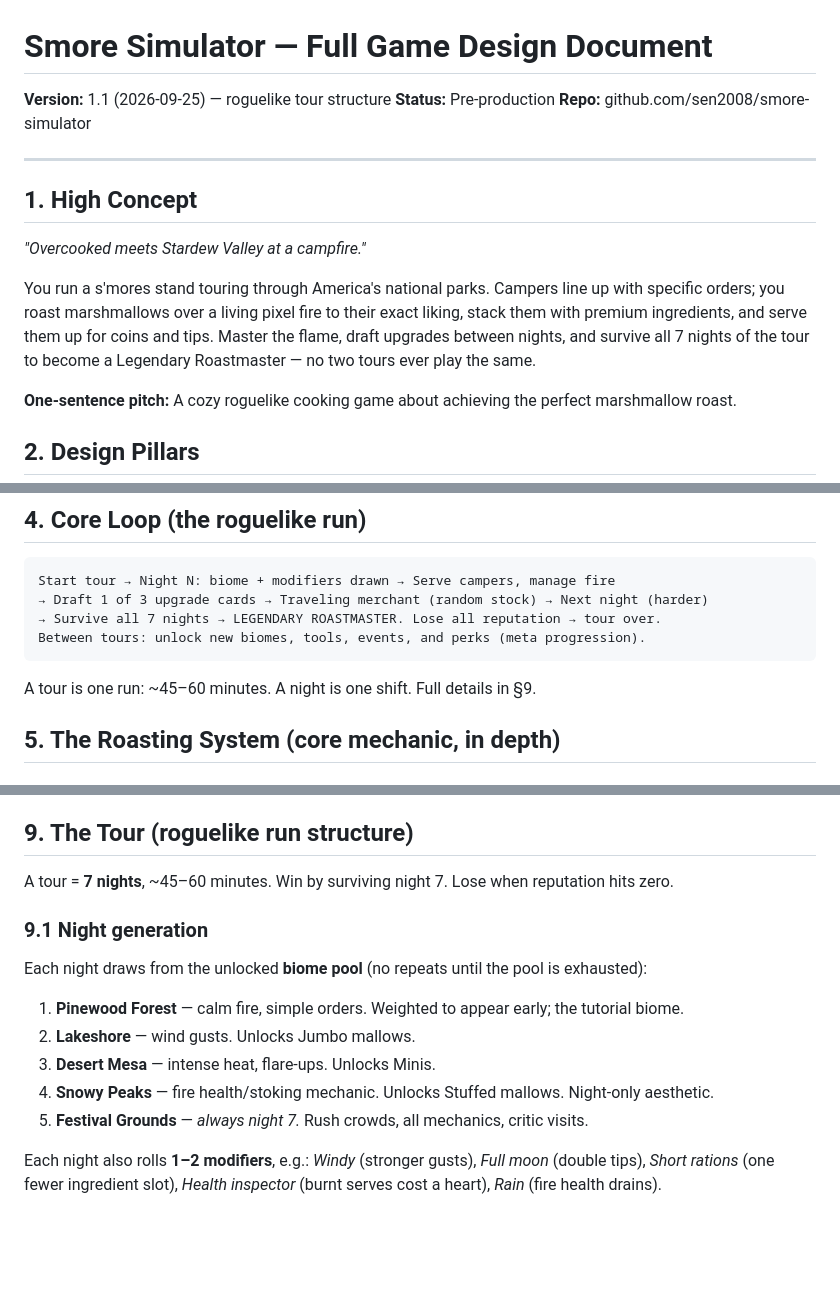
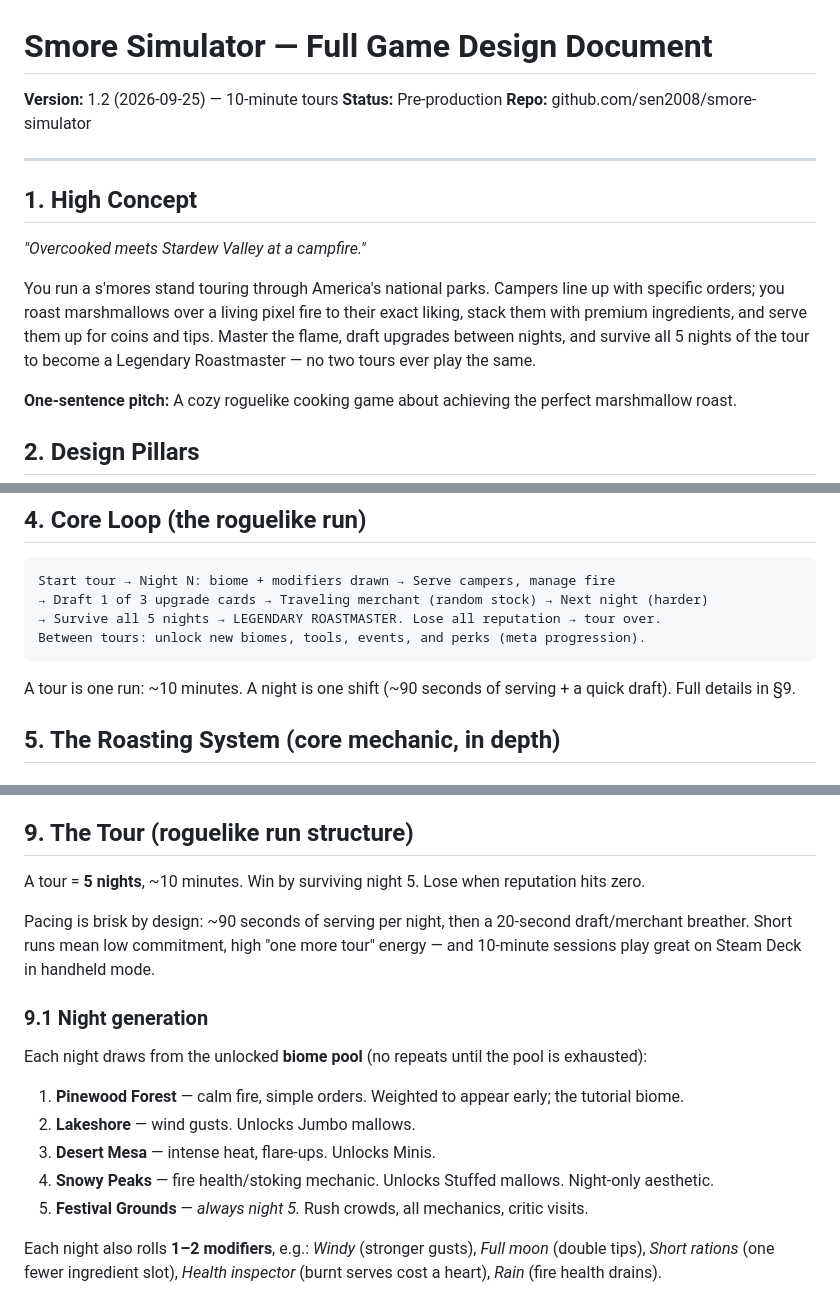
Before and after one commit to sen2008/smore-simulator, a Markdown page: DESIGN.md, 3 parts joined by grey strips. Drawn GitHub-style; blank space fills up the shorter version.

Commit message:
Shorten tours to 5 nights / ~10 minute runs

````diff
--- a/DESIGN.md
+++ b/DESIGN.md
@@ -1,6 +1,6 @@
 # Smore Simulator — Full Game Design Document
 
-**Version:** 1.1 (2026-09-25) — roguelike tour structure
+**Version:** 1.2 (2026-09-25) — 10-minute tours
 **Status:** Pre-production
 **Repo:** github.com/sen2008/smore-simulator
 
@@ -10,7 +10,7 @@
 
 *"Overcooked meets Stardew Valley at a campfire."*
 
-You run a s'mores stand touring through America's national parks. Campers line up with specific orders; you roast marshmallows over a living pixel fire to their exact liking, stack them with premium ingredients, and serve them up for coins and tips. Master the flame, draft upgrades between nights, and survive all 7 nights of the tour to become a Legendary Roastmaster — no two tours ever play the same.
+You run a s'mores stand touring through America's national parks. Campers line up with specific orders; you roast marshmallows over a living pixel fire to their exact liking, stack them with premium ingredients, and serve them up for coins and tips. Master the flame, draft upgrades between nights, and survive all 5 nights of the tour to become a Legendary Roastmaster — no two tours ever play the same.
 
 **One-sentence pitch:** A cozy roguelike cooking game about achieving the perfect marshmallow roast.
 
@@ -33,11 +33,11 @@ You run a s'mores stand touring through America's national parks. Campers line u
 ```
 Start tour → Night N: biome + modifiers drawn → Serve campers, manage fire
 → Draft 1 of 3 upgrade cards → Traveling merchant (random stock) → Next night (harder)
-→ Survive all 7 nights → LEGENDARY ROASTMASTER. Lose all reputation → tour over.
+→ Survive all 5 nights → LEGENDARY ROASTMASTER. Lose all reputation → tour over.
 Between tours: unlock new biomes, tools, events, and perks (meta progression).
 ```
 
-A tour is one run: ~45–60 minutes. A night is one shift. Full details in §9.
+A tour is one run: ~10 minutes. A night is one shift (~90 seconds of serving + a quick draft). Full details in §9.
 
 ## 5. The Roasting System (core mechanic, in depth)
 
@@ -104,7 +104,9 @@ Raw → Soft → **Golden** → Dark → Burnt. Each order specifies a target (e
 
 ## 9. The Tour (roguelike run structure)
 
-A tour = **7 nights**, ~45–60 minutes. Win by surviving night 7. Lose when reputation hits zero.
+A tour = **5 nights**, ~10 minutes. Win by surviving night 5. Lose when reputation hits zero.
+
+Pacing is brisk by design: ~90 seconds of serving per night, then a 20-second draft/merchant breather. Short runs mean low commitment, high "one more tour" energy — and 10-minute sessions play great on Steam Deck in handheld mode.
 
 ### 9.1 Night generation
 Each night draws from the unlocked **biome pool** (no repeats until the pool is exhausted):
@@ -112,7 +114,7 @@ Each night draws from the unlocked **biome pool** (no repeats until the pool is
 2. **Lakeshore** — wind gusts. Unlocks Jumbo mallows.
 3. **Desert Mesa** — intense heat, flare-ups. Unlocks Minis.
 4. **Snowy Peaks** — fire health/stoking mechanic. Unlocks Stuffed mallows. Night-only aesthetic.
-5. **Festival Grounds** — *always night 7.* Rush crowds, all mechanics, critic visits.
+5. **Festival Grounds** — *always night 5.* Rush crowds, all mechanics, critic visits.
 
 Each night also rolls **1–2 modifiers**, e.g.: *Windy* (stronger gusts), *Full moon* (double tips), *Short rations* (one fewer ingredient slot), *Health inspector* (burnt serves cost a heart), *Rain* (fire health drains).
 
````
Also changed, not shown: other parts of DESIGN.md (+1 -1 lines).
